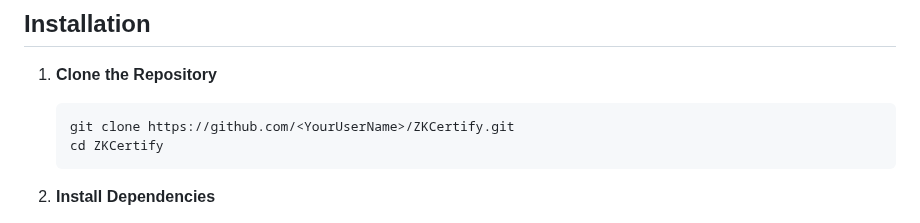
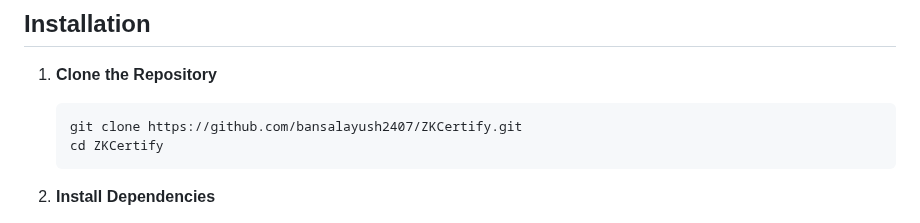
Before and after one commit to Rajshah1302/ZkCertify_Raj, a Markdown page: README.md, the part around one of its changes. Drawn GitHub-style.

````diff
--- a/README.md
+++ b/README.md
@@ -83,7 +89,7 @@ Below is a high-level architecture diagram illustrating the major components and
 
 1. **Clone the Repository**
    ```bash
-   git clone https://github.com/<YourUserName>/ZKCertify.git
+   git clone https://github.com/bansalayush2407/ZKCertify.git
    cd ZKCertify
    ```
 
````
Also changed, not shown: other parts of README.md (+7 -1 lines).
